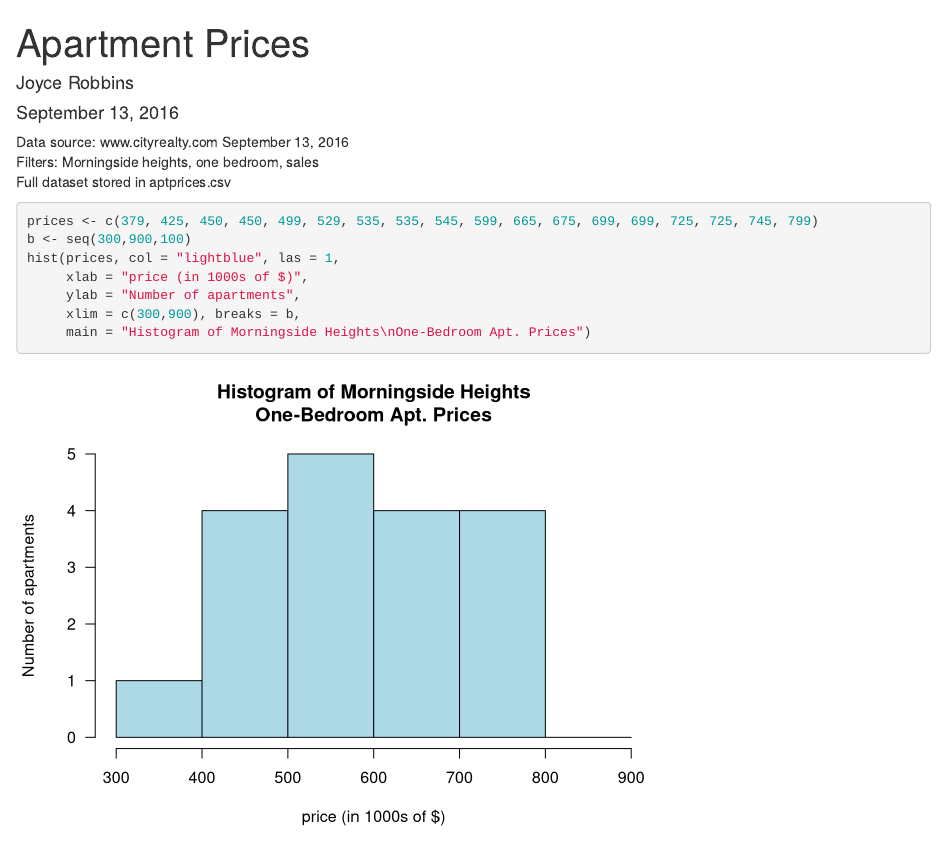
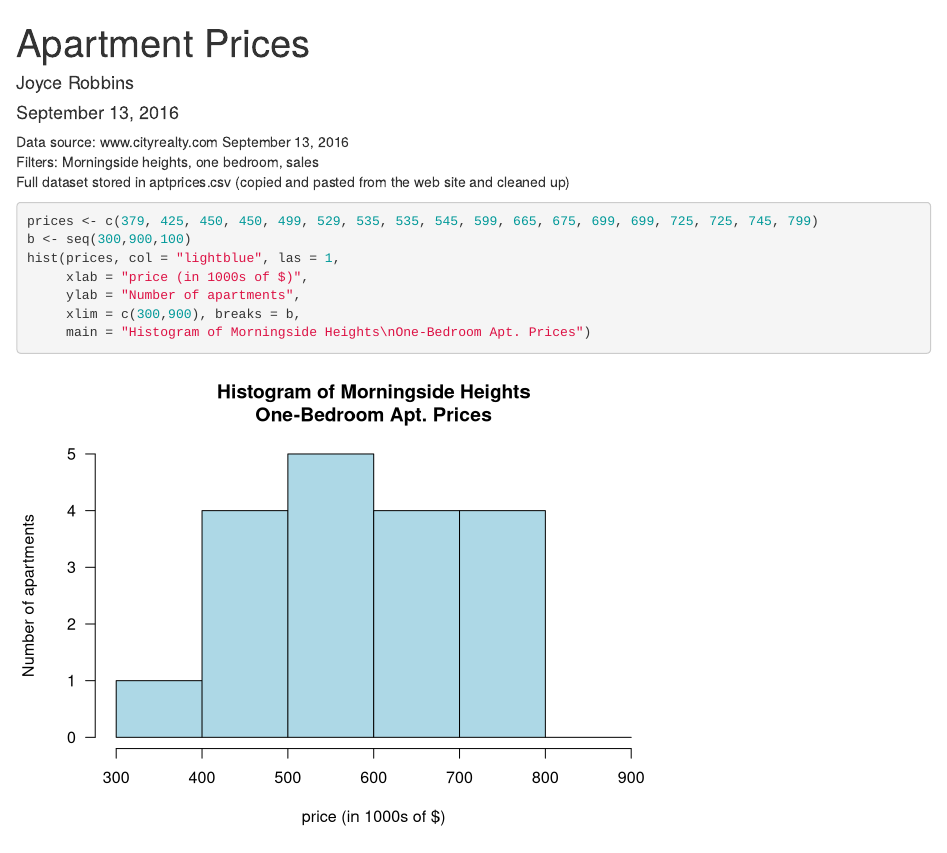
Before and after one commit to jtr13/Stats-1001, an R Markdown document (AptPrices.Rmd): the page in a window 1100 px wide, from its top. Rendered offline with R 4.5, knitr and Pandoc, with nearby package versions.

Commit message:
added data source

````diff
--- a/AptPrices.Rmd
+++ b/AptPrices.Rmd
@@ -6,6 +6,7 @@ date: "September 13, 2016"
 Data source: www.cityrealty.com September 13, 2016
 Filters: Morningside heights, one bedroom, sales
 Full dataset stored in aptprices.csv
+(copied and pasted from the web site and cleaned up)
 
 ```{r setup, include=FALSE}
 knitr::opts_chunk$set(echo = TRUE)
````
